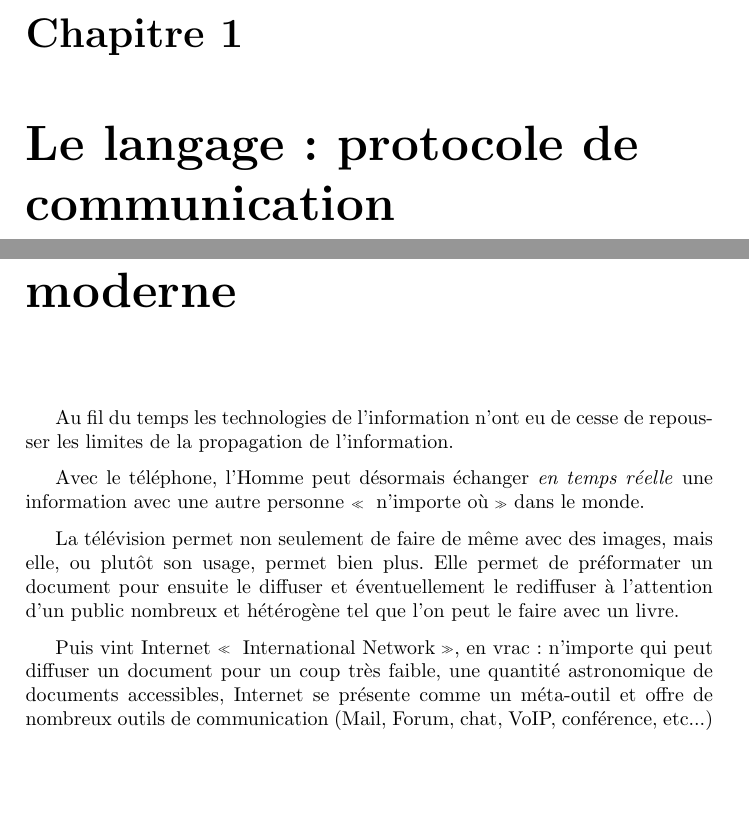
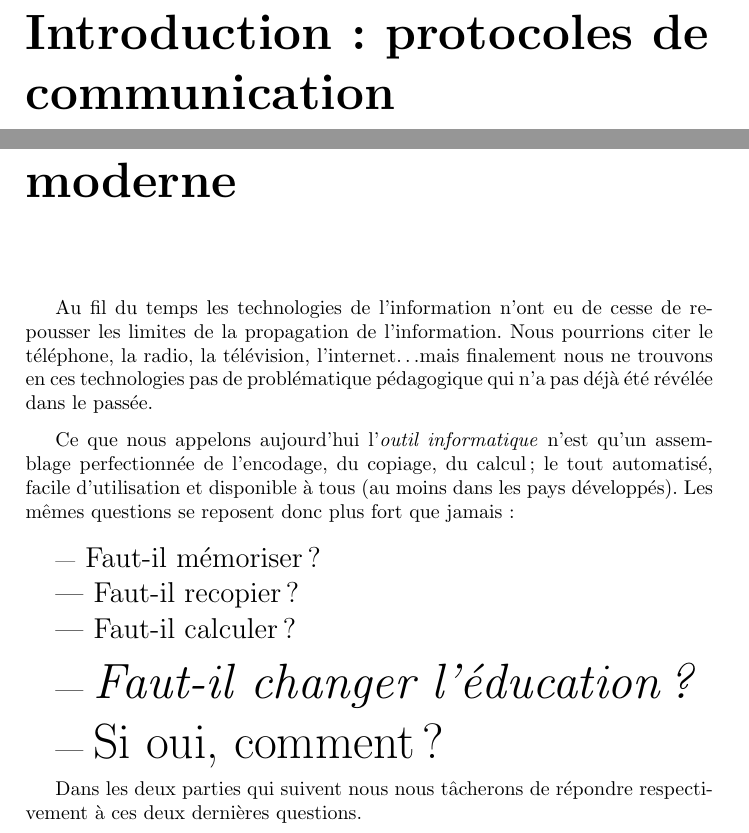
Before and after one commit to Patre/epistemo, a LaTeX book (rapport/rapport.tex, which reads rapport/quoi.tex): two parts of pages 10 and 19 of 51, joined at a grey line, cut at the place of the change, the shorter picture padded with empty space. Compiled offline with pdfLaTeX.

Commit message:
wrote conclusion de quoi

```diff
--- a/rapport/quoi.tex
+++ b/rapport/quoi.tex
@@ -27,7 +27,7 @@ Ici nous utiliserons \textbf{technologies de l'information} pour décrire toute
 
 Cette définition couvre évidemment les \emph{algorithmes}, \emph{structure données} et \emph{protocoles de communication}, mais aussi les \emph{langages}, naturels ou non, l'\emph{écriture} et tout outil de réflexion, de stockage, transformation ou de transfert de l'information\ldots
 
-\chapter{Le langage~: protocole de communication}
+\chapter*{Introduction~: protocoles de communication}
 Avec l'apparition du langage l'Être humain s'est doté d'un outil capable d'exprimer des informations de plus en plus complexes. Environ 6000 langues sont parlés aujourd'hui; les Anthropologues n'ont jamais découvert un peuple démunie d'un langage complexe\cite{linguistics-pinker}.
 
 Il est difficile de dater l'apparition du langage. L'Homme essaye pourtant depuis des milliers d'années de trouver un \emph{proto-language}, origine de toute autre, mais sans succès. Dans \textbf{L'Enquête}, l'historien Grecque Hérodote fait référence à une expérience de \emph{privation de langage} du pharaon Psammétique~I visant à identifier une sorte de langage \emph{par défaut} de l'Homme\cite{herodote-privation}.
@@ -233,17 +233,21 @@ Nous pouvions nous dire que le calcul mentale n'a peu d'importance maintenant qu
 \chapter*{Conclusion~: époque moderne}
 
 Au fil du temps les technologies de l'information n'ont eu de cesse de repousser les limites de
-la propagation de l'information.
+la propagation de l'information. Nous pourrions citer le téléphone, la radio, la télévision, l'internet\ldots mais finalement nous ne trouvons en ces technologies pas de problématique pédagogique qui n'a pas déjà été révélée dans le passée.
 
-Avec le téléphone, l'Homme peut désormais échanger \emph{en temps réelle} une
-information avec une autre personne \og{}~n'importe où~\fg{} dans le monde.
+Ce que nous appelons aujourd'hui l'\emph{outil informatique} n'est qu'un assemblage perfectionnée de l'encodage, du copiage, du calcul; le tout automatisé, facile d'utilisation et disponible à tous (au moins dans les pays développés). Les mêmes questions se reposent donc plus fort que jamais~:
 
-La télévision permet non seulement de faire de même avec des images, mais elle,
-ou plutôt son usage, permet bien plus. Elle permet de préformater un document pour ensuite le
-diffuser et éventuellement le rediffuser à l'attention d'un public nombreux et
-hétérogène tel que l'on peut le faire avec un livre.
+\begin{itemize}
+\item \Large{}Faut-il mémoriser?
 
-Puis vint Internet \og{}~International Network~\fg{}, en vrac: n'importe qui
-peut diffuser un document pour un coup très faible, une quantité astronomique
-de documents accessibles, Internet se présente comme un méta-outil et offre de
-nombreux outils de communication (Mail, Forum, chat, VoIP, conférence, etc...)
+\item \Large{}Faut-il recopier?
+
+\item \Large{}Faut-il calculer?
+
+\item \Huge{}\emph{Faut-il changer l'éducation?}
+
+\Large{}\item \Huge{}Si oui, comment?
+
+\end{itemize}
+
+Dans les deux parties qui suivent nous nous tâcherons de répondre respectivement à ces deux dernières questions.
```
Also changed, not shown: rapport/quoi.tex (4 more changed lines).
